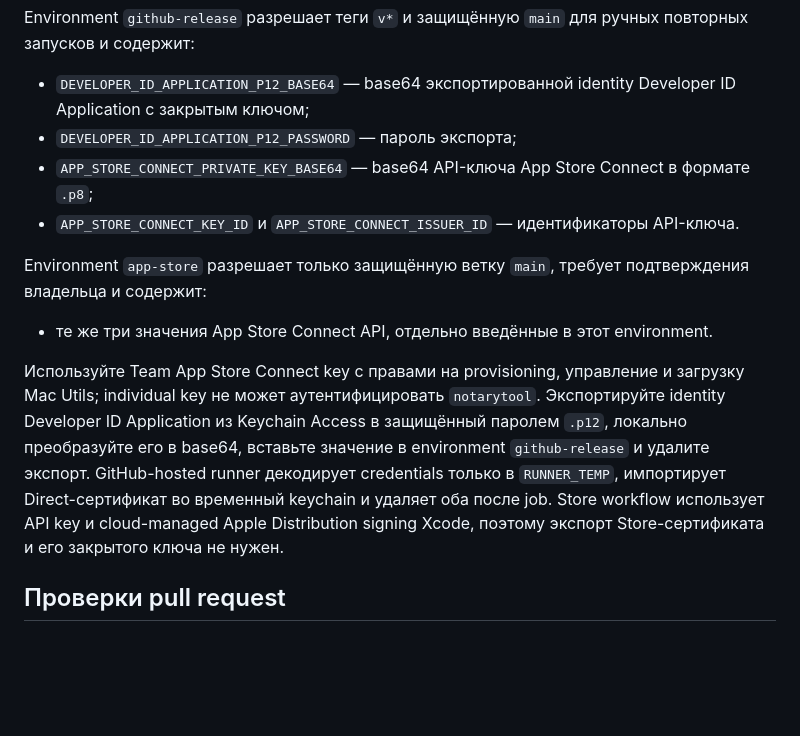
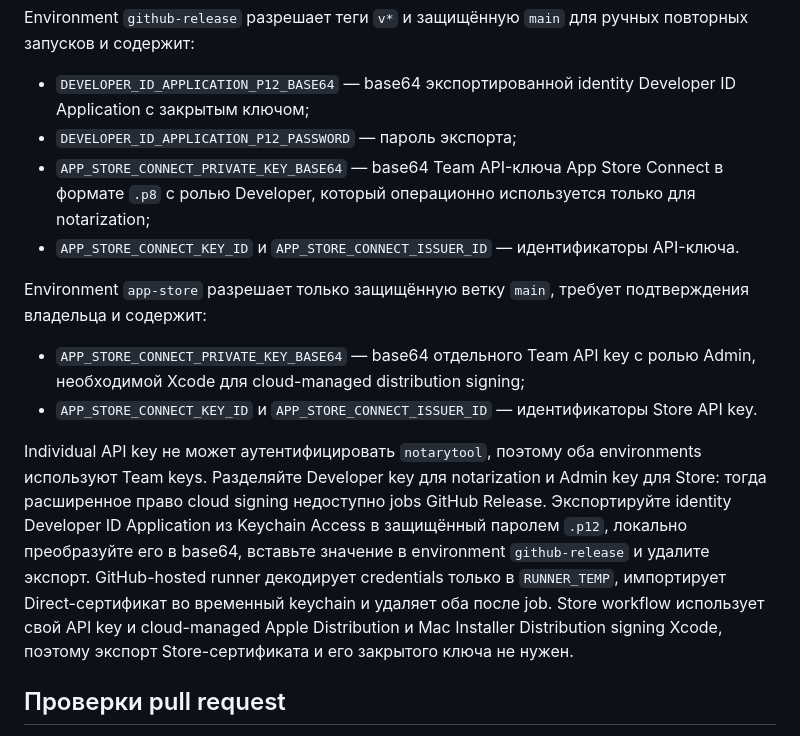
Before and after one commit to witqq/mac-utils, a Markdown page: docs/RELEASING.ru.md, the part around the change. Drawn GitHub-style; blank space fills up the shorter version.

Commit message:
docs: separate notarization and Store API keys
Documents the verified Developer-key notarization and Admin-key Store cloud-signing split in English and Russian.

```diff
--- a/docs/RELEASING.ru.md
+++ b/docs/RELEASING.ru.md
@@ -12,14 +12,15 @@ Environment `github-release` разрешает теги `v*` и защищён
 
 - `DEVELOPER_ID_APPLICATION_P12_BASE64` — base64 экспортированной identity Developer ID Application с закрытым ключом;
 - `DEVELOPER_ID_APPLICATION_P12_PASSWORD` — пароль экспорта;
-- `APP_STORE_CONNECT_PRIVATE_KEY_BASE64` — base64 API-ключа App Store Connect в формате `.p8`;
+- `APP_STORE_CONNECT_PRIVATE_KEY_BASE64` — base64 Team API-ключа App Store Connect в формате `.p8` с ролью Developer, который операционно используется только для notarization;
 - `APP_STORE_CONNECT_KEY_ID` и `APP_STORE_CONNECT_ISSUER_ID` — идентификаторы API-ключа.
 
 Environment `app-store` разрешает только защищённую ветку `main`, требует подтверждения владельца и содержит:
 
-- те же три значения App Store Connect API, отдельно введённые в этот environment.
+- `APP_STORE_CONNECT_PRIVATE_KEY_BASE64` — base64 отдельного Team API key с ролью Admin, необходимой Xcode для cloud-managed distribution signing;
+- `APP_STORE_CONNECT_KEY_ID` и `APP_STORE_CONNECT_ISSUER_ID` — идентификаторы Store API key.
 
-Используйте Team App Store Connect key с правами на provisioning, управление и загрузку Mac Utils; individual key не может аутентифицировать `notarytool`. Экспортируйте identity Developer ID Application из Keychain Access в защищённый паролем `.p12`, локально преобразуйте его в base64, вставьте значение в environment `github-release` и удалите экспорт. GitHub-hosted runner декодирует credentials только в `RUNNER_TEMP`, импортирует Direct-сертификат во временный keychain и удаляет оба после job. Store workflow использует API key и cloud-managed Apple Distribution signing Xcode, поэтому экспорт Store-сертификата и его закрытого ключа не нужен.
+Individual API key не может аутентифицировать `notarytool`, поэтому оба environments используют Team keys. Разделяйте Developer key для notarization и Admin key для Store: тогда расширенное право cloud signing недоступно jobs GitHub Release. Экспортируйте identity Developer ID Application из Keychain Access в защищённый паролем `.p12`, локально преобразуйте его в base64, вставьте значение в environment `github-release` и удалите экспорт. GitHub-hosted runner декодирует credentials только в `RUNNER_TEMP`, импортирует Direct-сертификат во временный keychain и удаляет оба после job. Store workflow использует свой API key и cloud-managed Apple Distribution и Mac Installer Distribution signing Xcode, поэтому экспорт Store-сертификата и его закрытого ключа не нужен.
 
 ## Проверки pull request
 
```
Also changed, not shown: docs/RELEASING.md (+4 -3 lines).
